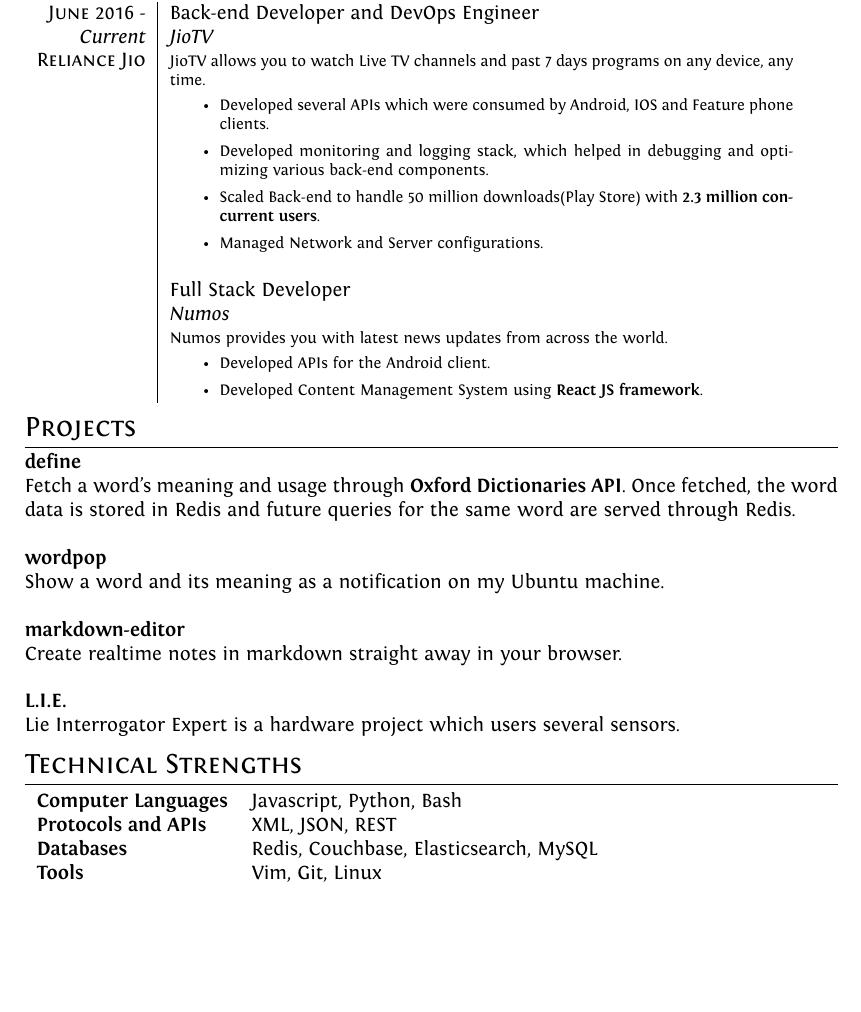
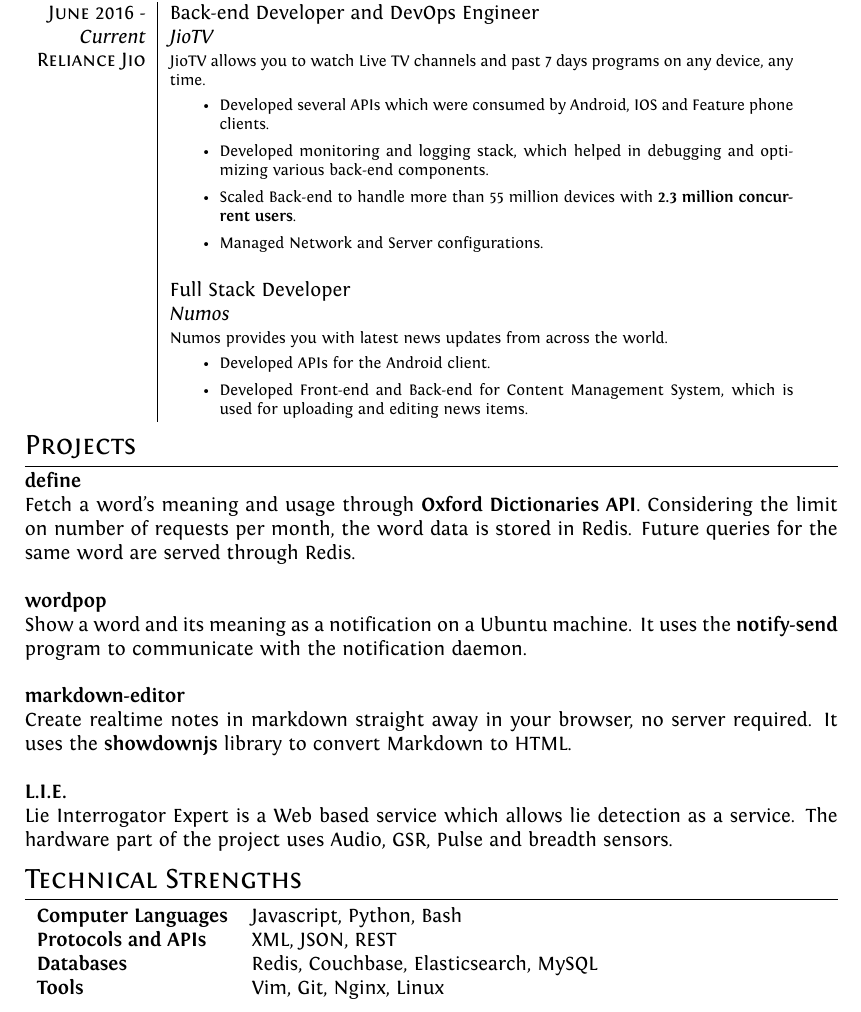
Before and after one commit to sbmthakur/my-resume, a LaTeX CV (resume.tex): part of the page, cut so that both start at the same text, the shorter picture padded with empty space. Compiled offline with XeLaTeX.

Commit message:
resume.tex
Elaborate project description

```diff
--- a/resume.tex
+++ b/resume.tex
@@ -92,7 +92,7 @@
  \begin{itemize}
  \item Developed several APIs which were consumed by Android, IOS and Feature phone clients.
  \item Developed monitoring and logging stack, which helped in debugging and optimizing various back-end components.
- \item Scaled Back-end to handle 50 million downloads(Play Store) with \textbf{2.3 million concurrent users}.
+ \item Scaled Back-end to handle more than 55 million devices with \textbf{2.3 million concurrent users}.
  \item Managed Network and Server configurations.
   \end{itemize}} \\
  \\
@@ -100,7 +100,7 @@
  \emph{Numos}\\&\footnotesize{Numos provides you with latest news updates from across the world.
  \begin{itemize}
  \item Developed APIs for the Android client.
- \item Developed Content Management System using \textbf{React JS framework}.
+ \item Developed Front-end and Back-end for Content Management System, which is used for uploading and editing news items.
  \end{itemize}
  } \\
 \end{tabular}
@@ -109,16 +109,16 @@
 \section{Projects}
 
  \textbf{define}\\
- Fetch a word's meaning and usage through \textbf{Oxford Dictionaries API}. Once fetched, the word data is stored in Redis and future queries for the same word are served through Redis.\\
+ Fetch a word's meaning and usage through \textbf{Oxford Dictionaries API}. Considering the limit on number of requests per month, the word data is stored in Redis. Future queries for the same word are served through Redis.\\
  \\
  \textbf{wordpop}\\
- Show a word and its meaning as a notification on my Ubuntu machine.\\
+ Show a word and its meaning as a notification on a Ubuntu machine. It uses the \textbf{notify-send} program to communicate with the notification daemon.\\
  \\
  \textbf{markdown-editor}\\
- Create realtime notes in markdown straight away in your browser.\\
+ Create realtime notes in markdown straight away in your browser, no server required. It uses the \textbf{showdownjs} library to convert Markdown to HTML.\\
  \\
  \textbf{L.I.E.}\\
- Lie Interrogator Expert is a hardware project which users several sensors.
+ Lie Interrogator Expert is a Web based service which allows lie detection as a service. The hardware part of the project uses Audio, GSR, Pulse and breadth sensors.
 
 %Section: Technical Strengths
 \section{Technical Strengths}
@@ -126,7 +126,7 @@
 \textbf{Computer Languages} & Javascript, Python, Bash\\
 \textbf{Protocols and APIs} & XML, JSON, REST\\
 \textbf{Databases} & Redis, Couchbase, Elasticsearch, MySQL \\
-\textbf{Tools} & Vim, Git, Linux
+\textbf{Tools} & Vim, Git, Nginx, Linux
 \end{tabular}
 
 \end{document}
```
